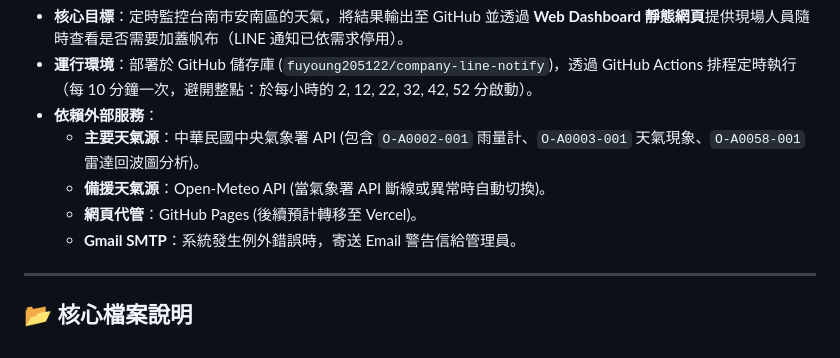
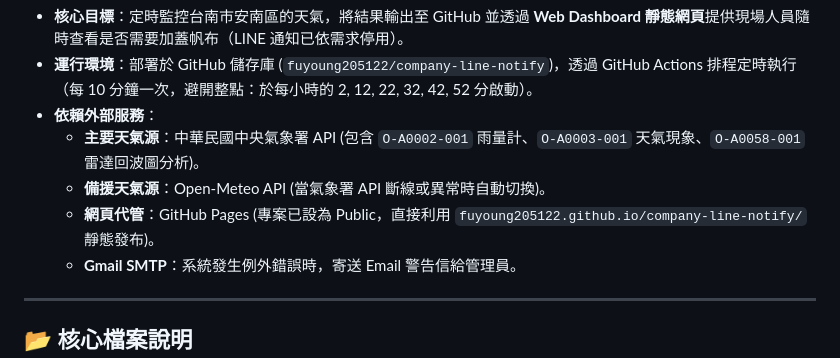
Before and after one commit to fuyoung205122/company-line-notify, a Markdown page: AI_CONTEXT.md, the part around the change. Rendered like a GitHub page.

Commit message:
docs: update AI_CONTEXT.md for GitHub Pages architecture

```diff
--- a/AI_CONTEXT.md
+++ b/AI_CONTEXT.md
@@ -10,7 +10,7 @@
 - **依賴外部服務**：
   - **主要天氣源**：中華民國中央氣象署 API (包含 `O-A0002-001` 雨量計、`O-A0003-001` 天氣現象、`O-A0058-001` 雷達回波圖分析)。
   - **備援天氣源**：Open-Meteo API (當氣象署 API 斷線或異常時自動切換)。
-  - **網頁代管**：GitHub Pages (後續預計轉移至 Vercel)。
+  - **網頁代管**：GitHub Pages (專案已設為 Public，直接利用 `fuyoung205122.github.io/company-line-notify/` 靜態發布)。
   - **Gmail SMTP**：系統發生例外錯誤時，寄送 Email 警告信給管理員。
 
 ---
```
